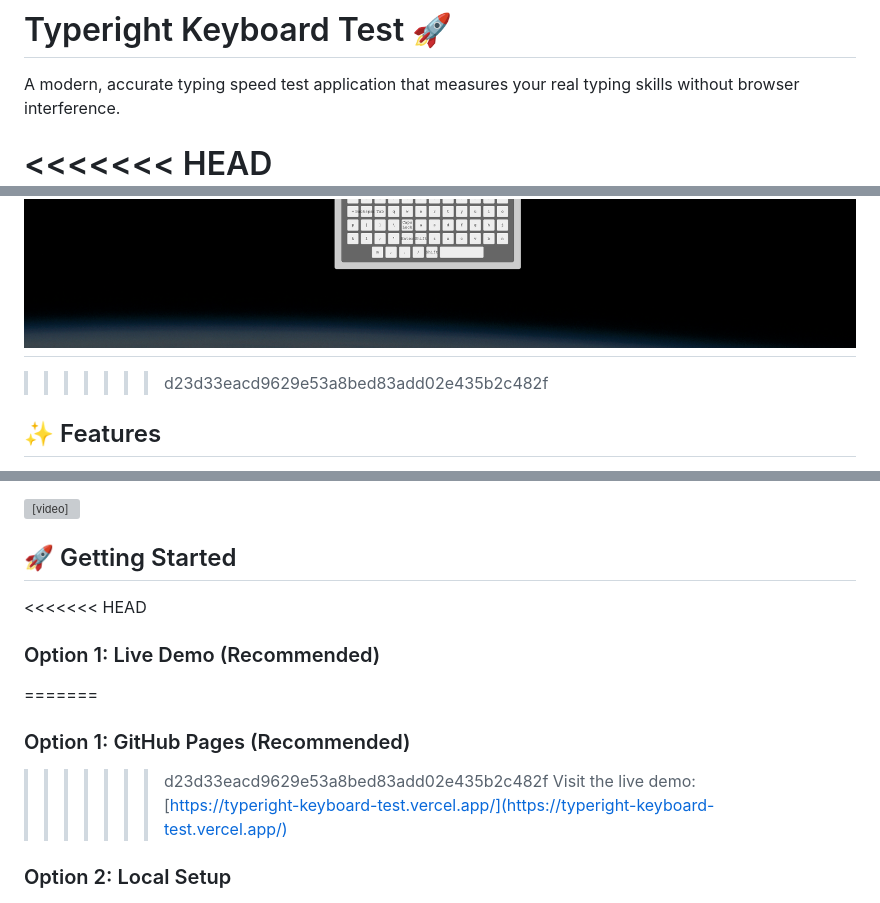
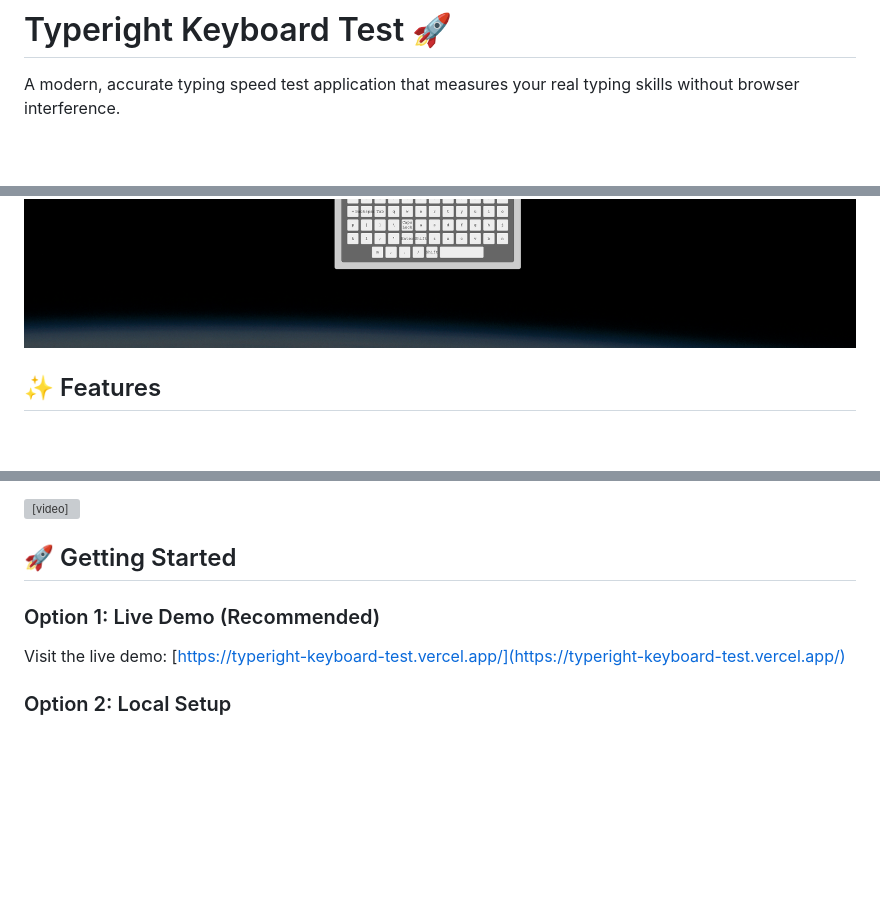
Before and after one commit to 0x3Matt/typeright-keyboard-test, a Markdown page: README.md, 3 parts joined by grey strips. Drawn GitHub-style; blank space fills up the shorter version; grey boxes are pictures that could not be loaded.

```diff
--- a/README.md
+++ b/README.md
@@ -2,11 +2,7 @@
 
 A modern, accurate typing speed test application that measures your real typing skills without browser interference.
 
-<<<<<<< HEAD
 ![Typeright Keyboard Test Screenshot](typetool-screenshot.png)
-=======
-
->>>>>>> d23d33eacd9629e53a8bed83add02e435b2c482f
 
 ## ✨ Features
 
@@ -39,11 +35,7 @@ https://github.com/user-attachments/assets/Screen%20Recording%202025-06-26%20at%
 
 ## 🚀 Getting Started
 
-<<<<<<< HEAD
 ### Option 1: Live Demo (Recommended)
-=======
-### Option 1: GitHub Pages (Recommended)
->>>>>>> d23d33eacd9629e53a8bed83add02e435b2c482f
 Visit the live demo: [https://typeright-keyboard-test.vercel.app/](https://typeright-keyboard-test.vercel.app/)
 
 ### Option 2: Local Setup
```
